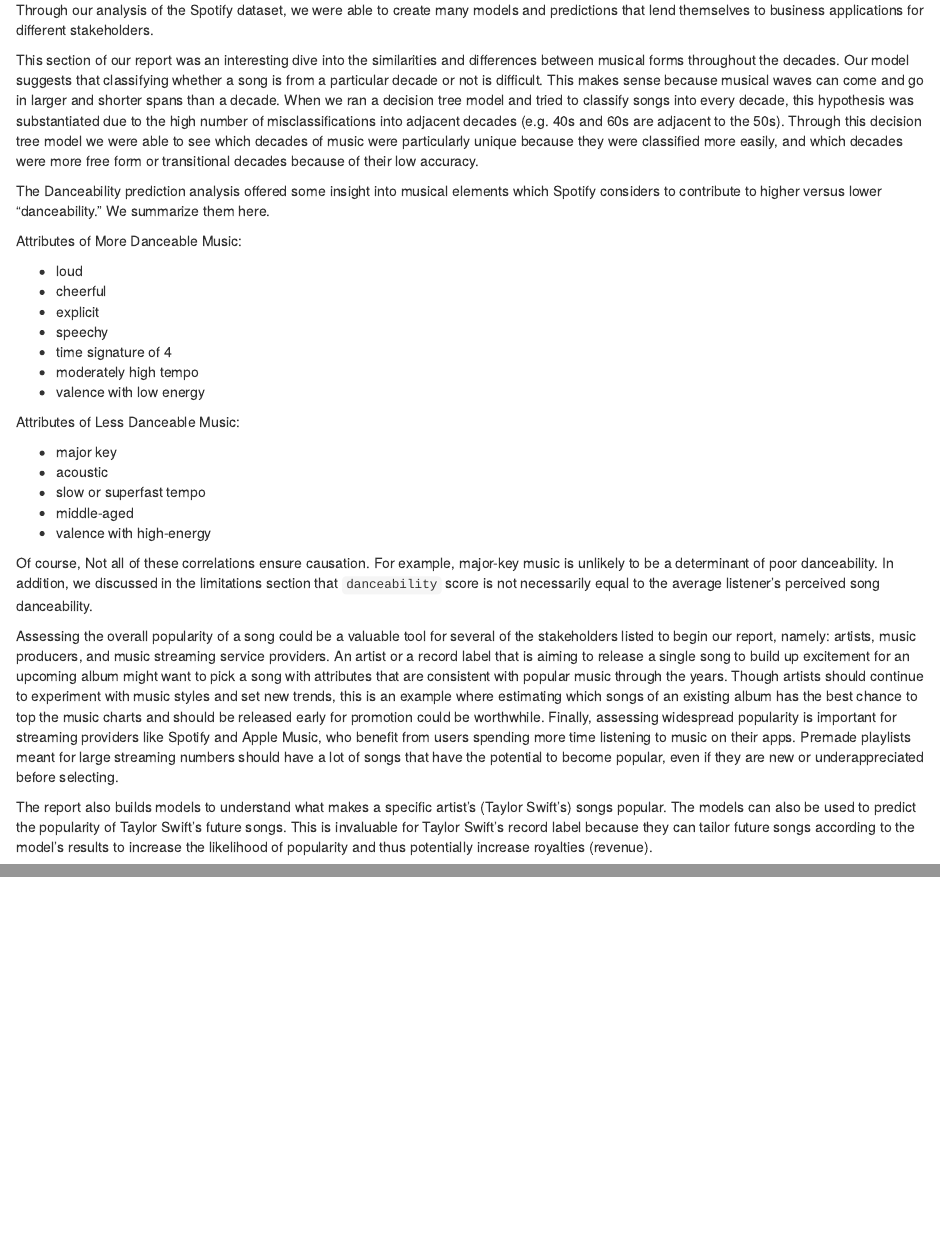
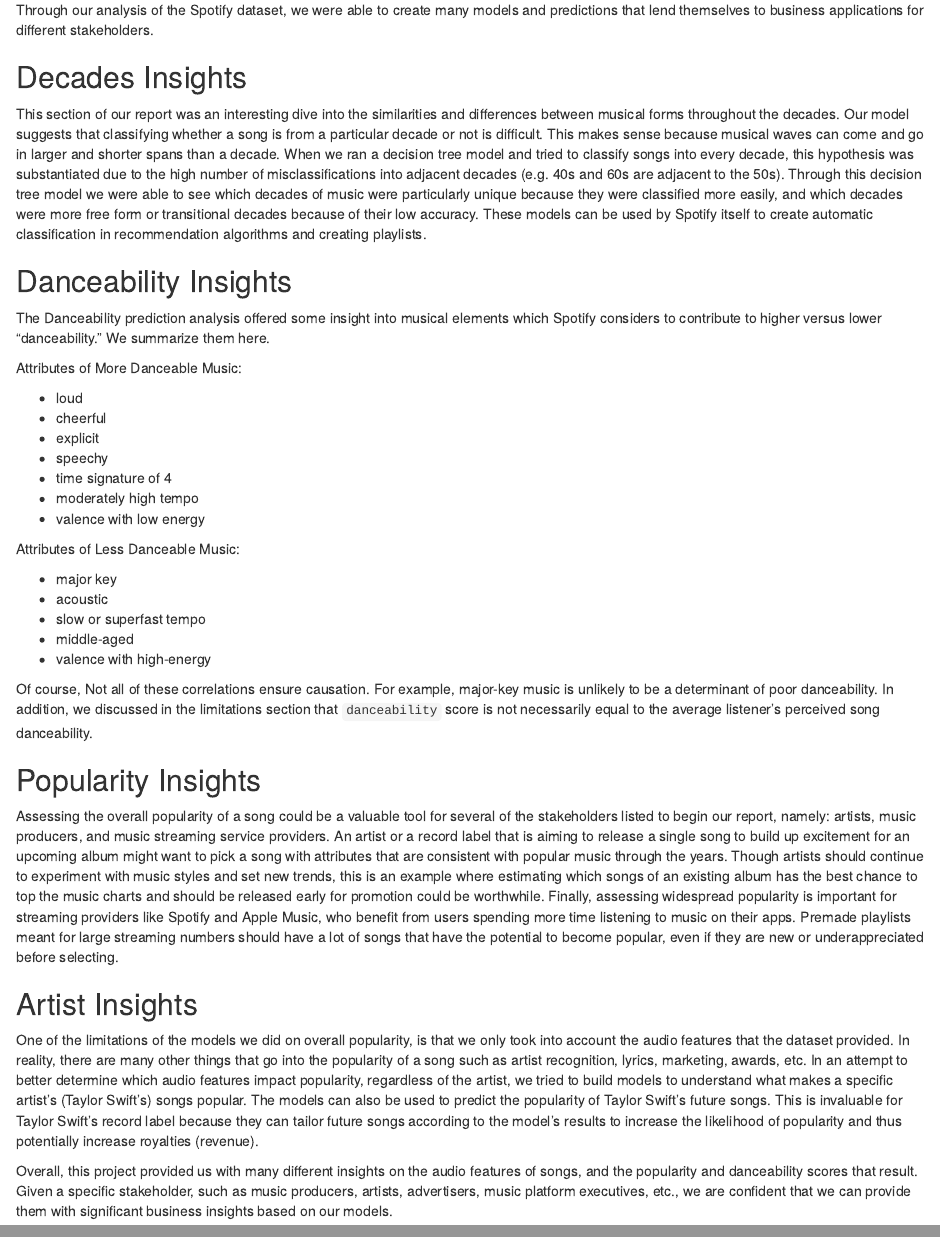
Before and after one commit to charlielogan/TO414-Group10, an R Markdown document (p3/TO414_proj3_Spotify.rmd): the page in a window 1100 px wide, from 8490 px down, and a second part further down, joined at a grey line. Rendered offline with R 4.5, knitr and Pandoc, with nearby package versions; some code elsewhere in the file could not run offline.

Commit message:
Update TO414_proj3_Spotify.rmd

```diff
--- a/p3/TO414_proj3_Spotify.rmd
+++ b/p3/TO414_proj3_Spotify.rmd
@@ -715,10 +715,10 @@ However, it should be kept in mind that due to changing music trends, these mode
 # Conclusion
 Through our analysis of the Spotify dataset, we were able to create many models and predictions that lend themselves to business applications for different stakeholders.
 
+## Decades Insights
+This section of our report was an interesting dive into the similarities and differences between musical forms throughout the decades. Our model suggests that classifying whether a song is from a particular decade or not is difficult. This makes sense because musical waves can come and go in larger and shorter spans than a decade. When we ran a decision tree model and tried to classify songs into every decade, this hypothesis was substantiated due to the high number of misclassifications into adjacent decades (e.g. 40s and 60s are adjacent to the 50s). Through this decision tree model we were able to see which decades of music were particularly unique because they were classified more easily, and which decades were more free form or transitional decades because of their low accuracy. These models can be used by Spotify itself to create automatic classification in recommendation algorithms and creating playlists.
 
-This section of our report was an interesting dive into the similarities and differences between musical forms throughout the decades. Our model suggests that classifying whether a song is from a particular decade or not is difficult. This makes sense because musical waves can come and go in larger and shorter spans than a decade. When we ran a decision tree model and tried to classify songs into every decade, this hypothesis was substantiated due to the high number of misclassifications into adjacent decades (e.g. 40s and 60s are adjacent to the 50s). Through this decision tree model we were able to see which decades of music were particularly unique because they were classified more easily, and which decades were more free form or transitional decades because of their low accuracy.
-
-
+## Danceability Insights
 The Danceability prediction analysis offered some insight into musical elements which Spotify considers to contribute to higher versus lower "danceability." We summarize them here.
 \n
 
@@ -742,7 +742,11 @@ Attributes of Less Danceable Music:
 
 Of course, Not all of these correlations ensure causation. For example, major-key music is unlikely to be a determinant of poor danceability. In addition, we discussed in the limitations section that `danceability` score is not necessarily equal to the average listener's perceived song danceability.
 
-
+## Popularity Insights
 Assessing the overall popularity of a song could be a valuable tool for several of the stakeholders listed to begin our report, namely: artists, music producers, and music streaming service providers. An artist or a record label that is aiming to release a single song to build up excitement for an upcoming album might want to pick a song with attributes that are consistent with popular music through the years. Though artists should continue to experiment with music styles and set new trends, this is an example where estimating which songs of an existing album has the best chance to top the music charts and should be released early for promotion could be worthwhile. Finally, assessing widespread popularity is important for streaming providers like Spotify and Apple Music, who benefit from users spending more time listening to music on their apps. Premade playlists meant for large streaming numbers should have a lot of songs that have the potential to become popular, even if they are new or underappreciated before selecting.
 
-The report also builds models to understand what makes a specific artist’s (Taylor Swift’s) songs popular. The models can also be used to predict the popularity of Taylor Swift’s future songs. This is invaluable for Taylor Swift’s record label because they can tailor future songs according to the model’s results to increase the likelihood of popularity and thus potentially increase royalties (revenue).
+## Artist Insights
+One of the limitations of the models we did on overall popularity, is that we only took into account the audio features that the dataset provided. In reality, there are many other things that go into the popularity of a song such as artist recognition, lyrics, marketing, awards, etc. In an attempt to better determine which audio features impact popularity, regardless of the artist, we tried to build models to understand what makes a specific artist’s (Taylor Swift’s) songs popular. The models can also be used to predict the popularity of Taylor Swift’s future songs. This is invaluable for Taylor Swift’s record label because they can tailor future songs according to the model’s results to increase the likelihood of popularity and thus potentially increase royalties (revenue).
+
+
+Overall, this project provided us with many different insights on the audio features of songs, and the popularity and danceability scores that result. Given a specific stakeholder, such as music producers, artists, advertisers, music platform executives, etc., we are confident that we can provide them with significant business insights based on our models.
```
